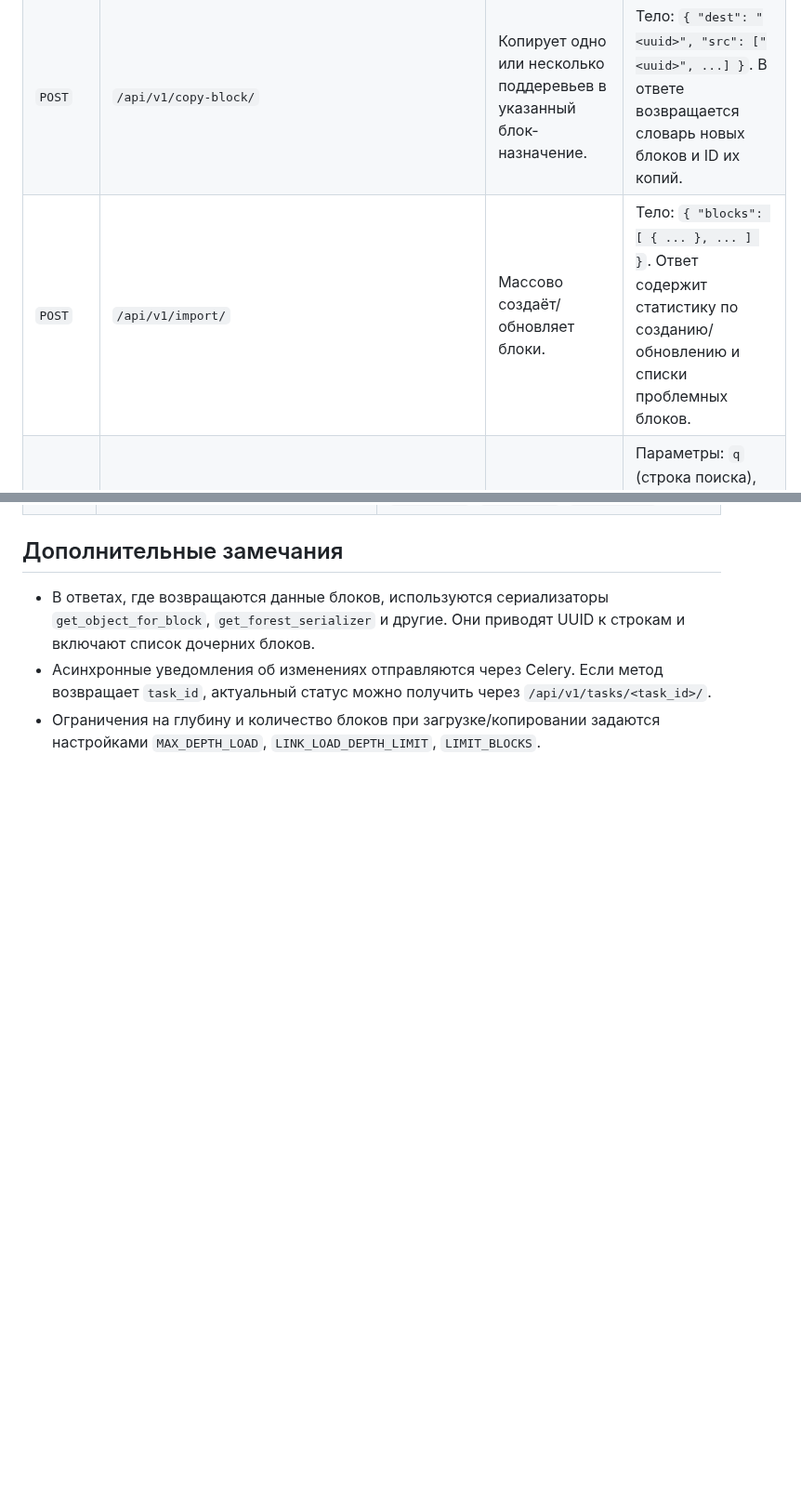
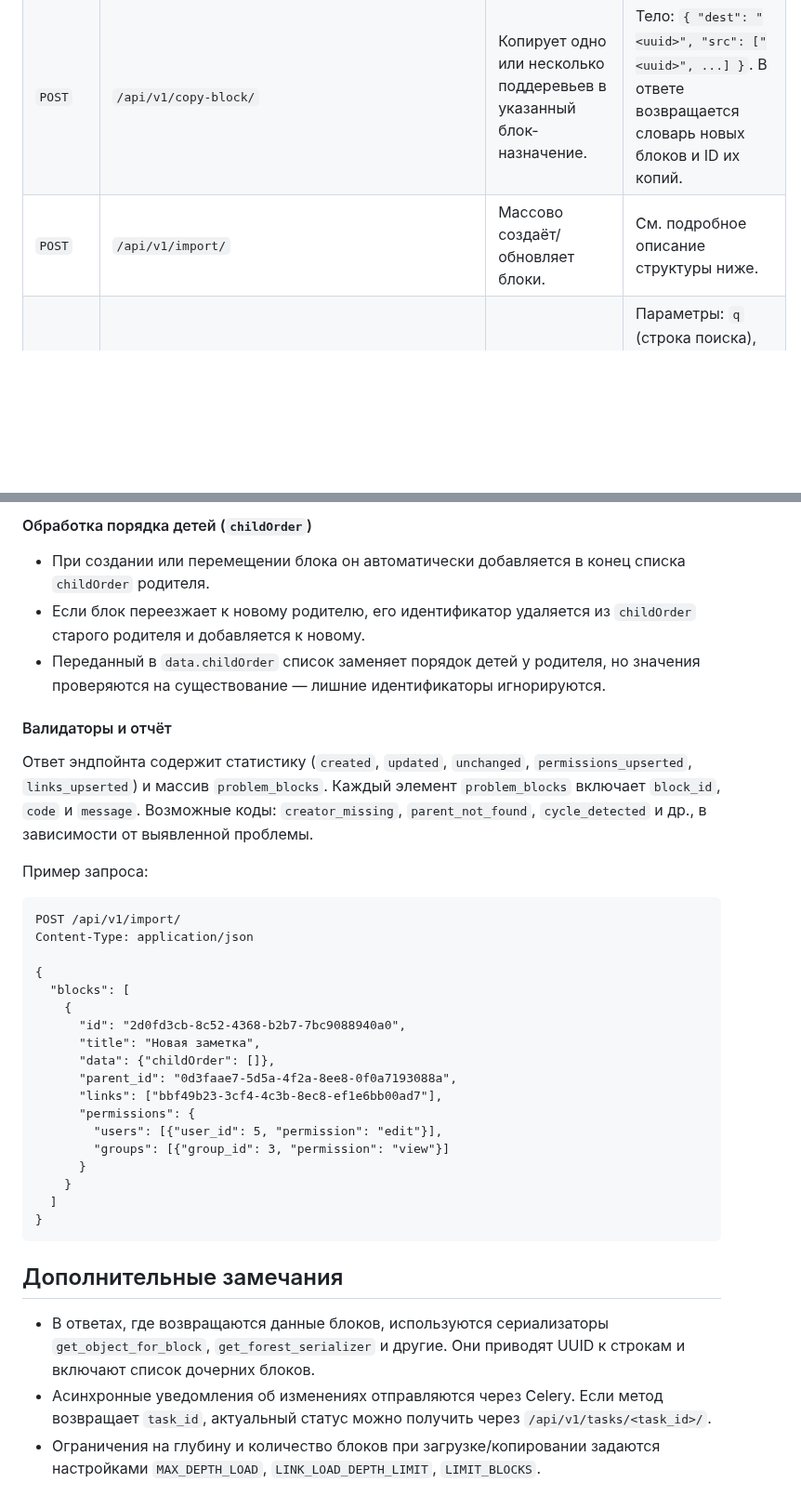
Before and after one commit to PavelNikolaeW/omnimap-back, a Markdown page: docs/api_overview.md, 2 parts joined by grey strips. Shown at 93% size. GitHub-like rendering; blank space fills up the shorter version.

Commit message:
Document import endpoint payload structure

````diff
--- a/docs/api_overview.md
+++ b/docs/api_overview.md
@@ -31,7 +31,7 @@
 | `DELETE` | `/api/v1/delete-tree/<tree_id>/` | Удаляет дерево блоков целиком (учитываются права и наличие ссылок). | Без тела. Ответ содержит обновлённые данные родителя. |
 | `DELETE` | `/api/v1/delete-tree-force/<tree_id>/` | Удаляет блок или дерево даже при наличии ссылок, переназначая их на служебный блок. | Требует права `delete`. |
 | `POST` | `/api/v1/copy-block/` | Копирует одно или несколько поддеревьев в указанный блок-назначение. | Тело: `{ "dest": "<uuid>", "src": ["<uuid>", ...] }`. В ответе возвращается словарь новых блоков и ID их копий. |
-| `POST` | `/api/v1/import/` | Массово создаёт/обновляет блоки. | Тело: `{ "blocks": [ { ... }, ... ] }`. Ответ содержит статистику по созданию/обновлению и списки проблемных блоков. |
+| `POST` | `/api/v1/import/` | Массово создаёт/обновляет блоки. | См. подробное описание структуры ниже. |
 | `GET` | `/api/v1/search-block/` | Поиск блоков, к которым у пользователя есть доступ. | Параметры: `q` (строка поиска), `root` (UUID корня для ограничения), `everywhere=true` для глобального поиска. Результат пагинирован (`page`, `page_size`). |
 
 ## Права доступа
@@ -69,3 +119,43 @@
+#### Обработка порядка детей (`childOrder`)
+
+- При создании или перемещении блока он автоматически добавляется в конец
+  списка `childOrder` родителя.
+- Если блок переезжает к новому родителю, его идентификатор удаляется из
+  `childOrder` старого родителя и добавляется к новому.
+- Переданный в `data.childOrder` список заменяет порядок детей у родителя,
+  но значения проверяются на существование — лишние идентификаторы игнорируются.
+
+#### Валидаторы и отчёт
+
+Ответ эндпойнта содержит статистику (`created`, `updated`, `unchanged`,
+`permissions_upserted`, `links_upserted`) и массив `problem_blocks`. Каждый
+элемент `problem_blocks` включает `block_id`, `code` и `message`. Возможные
+коды: `creator_missing`, `parent_not_found`, `cycle_detected` и др., в зависимости
+от выявленной проблемы.
+
+Пример запроса:
+
+```http
+POST /api/v1/import/
+Content-Type: application/json
+
+{
+  "blocks": [
+    {
+      "id": "2d0fd3cb-8c52-4368-b2b7-7bc9088940a0",
+      "title": "Новая заметка",
+      "data": {"childOrder": []},
+      "parent_id": "0d3faae7-5d5a-4f2a-8ee8-0f0a7193088a",
+      "links": ["bbf49b23-3cf4-4c3b-8ec8-ef1e6bb00ad7"],
+      "permissions": {
+        "users": [{"user_id": 5, "permission": "edit"}],
+        "groups": [{"group_id": 3, "permission": "view"}]
+      }
+    }
+  ]
+}
+```
+
 ## Дополнительные замечания
 - В ответах, где возвращаются данные блоков, используются сериализаторы `get_object_for_block`, `get_forest_serializer` и другие. Они приводят UUID к строкам и включают список дочерних блоков.
 - Асинхронные уведомления об изменениях отправляются через Celery. Если метод возвращает `task_id`, актуальный статус можно получить через `/api/v1/tasks/<task_id>/`.
````
Also changed, not shown: other parts of docs/api_overview.md (+50 -0 lines).
